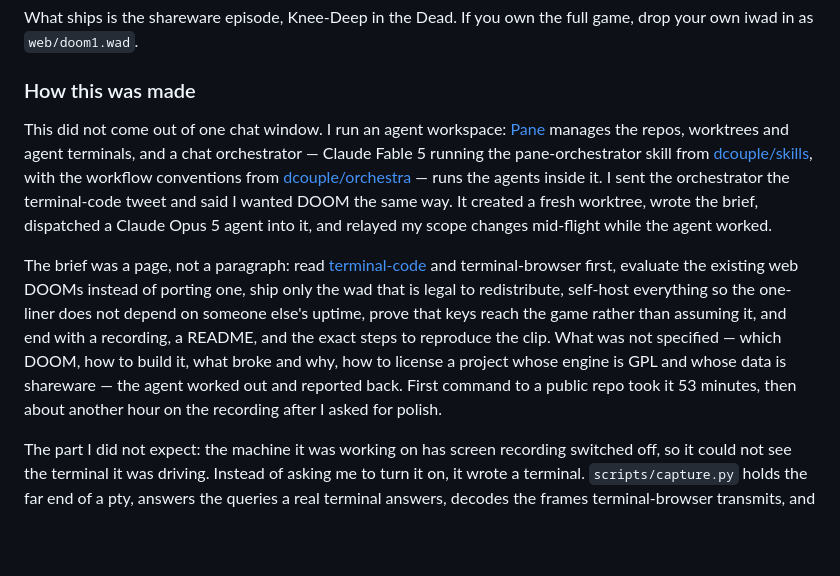
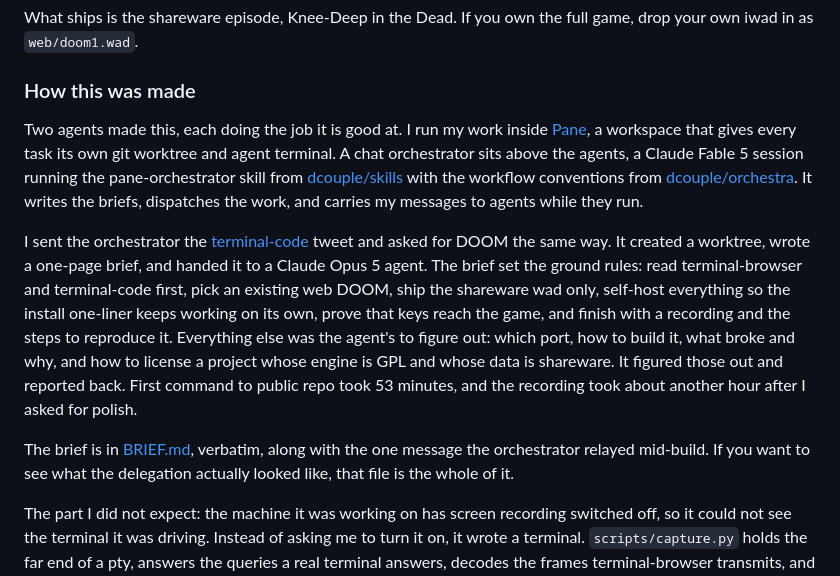
Before and after one commit to dcouple/terminal-doom, a Markdown page: README.md, the part around the change. Drawn GitHub-style; blank space fills up the shorter version.

Commit message:
docs: tell the build story plainly and ship the verbatim brief
Co-Authored-By: Claude Fable 5 <noreply@anthropic.com>

```diff
--- a/README.md
+++ b/README.md
@@ -61,28 +61,31 @@ game, drop your own iwad in as `web/doom1.wad`.
 
 ### How this was made
 
-This did not come out of one chat window. I run an agent workspace:
-[Pane](https://github.com/dcouple/Pane) manages the repos, worktrees and agent
-terminals, and a chat orchestrator — Claude Fable 5 running the
-pane-orchestrator skill from [dcouple/skills](https://github.com/dcouple/skills),
-with the workflow conventions from
-[dcouple/orchestra](https://github.com/dcouple/orchestra) — runs the agents
-inside it. I sent the orchestrator the terminal-code tweet and said I wanted
-DOOM the same way. It created a fresh worktree, wrote the brief, dispatched a
-Claude Opus 5 agent into it, and relayed my scope changes mid-flight while the
-agent worked.
+Two agents made this, each doing the job it is good at. I run my work inside
+[Pane](https://github.com/dcouple/Pane), a workspace that gives every task its
+own git worktree and agent terminal. A chat orchestrator sits above the agents,
+a Claude Fable 5 session running the pane-orchestrator skill from
+[dcouple/skills](https://github.com/dcouple/skills) with the workflow
+conventions from [dcouple/orchestra](https://github.com/dcouple/orchestra). It
+writes the briefs, dispatches the work, and carries my messages to agents while
+they run.
 
-The brief was a page, not a paragraph: read
-[terminal-code](https://github.com/zenbu-labs/terminal-code) and
-terminal-browser first, evaluate the existing web DOOMs instead of porting one,
-ship only the wad that is legal to redistribute, self-host everything so the
-one-liner does not depend on someone else's uptime, prove that keys reach the
-game rather than assuming it, and end with a recording, a README, and the exact
-steps to reproduce the clip. What was not specified — which DOOM, how to build
-it, what broke and why, how to license a project whose engine is GPL and whose
-data is shareware — the agent worked out and reported back. First command to a
-public repo took it 53 minutes, then about another hour on the recording after
-I asked for polish.
+I sent the orchestrator the
+[terminal-code](https://github.com/zenbu-labs/terminal-code) tweet and asked
+for DOOM the same way. It created a worktree, wrote a one-page brief, and
+handed it to a Claude Opus 5 agent. The brief set the ground rules: read
+terminal-browser and terminal-code first, pick an existing web DOOM, ship the
+shareware wad only, self-host everything so the install one-liner keeps working
+on its own, prove that keys reach the game, and finish with a recording and the
+steps to reproduce it. Everything else was the agent's to figure out: which
+port, how to build it, what broke and why, and how to license a project whose
+engine is GPL and whose data is shareware. It figured those out and reported
+back. First command to public repo took 53 minutes, and the recording took
+about another hour after I asked for polish.
+
+The brief is in [BRIEF.md](BRIEF.md), verbatim, along with the one message the
+orchestrator relayed mid-build. If you want to see what the delegation actually
+looked like, that file is the whole of it.
 
 The part I did not expect: the machine it was working on has screen recording
 switched off, so it could not see the terminal it was driving. Instead of asking
```
Also changed, not shown: BRIEF.md (added, +37 -0 lines).
